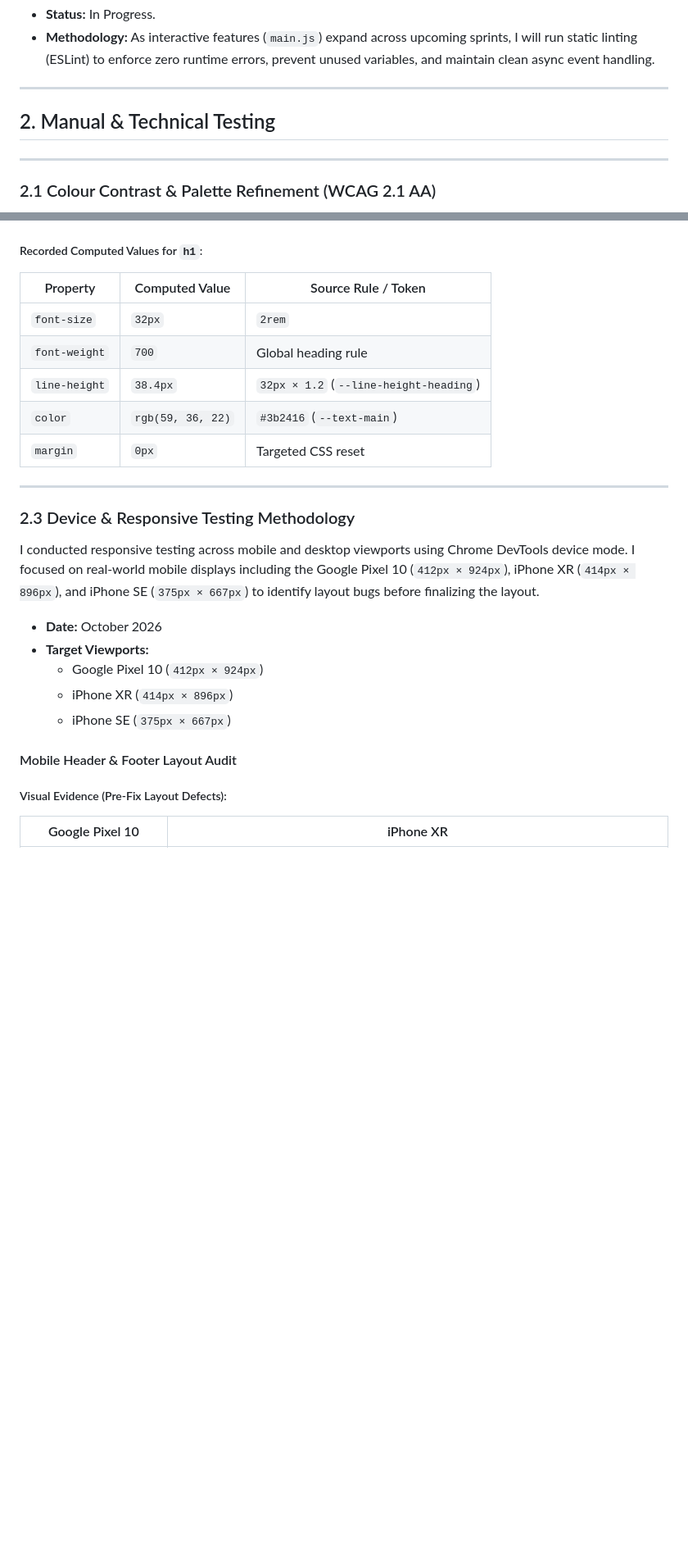
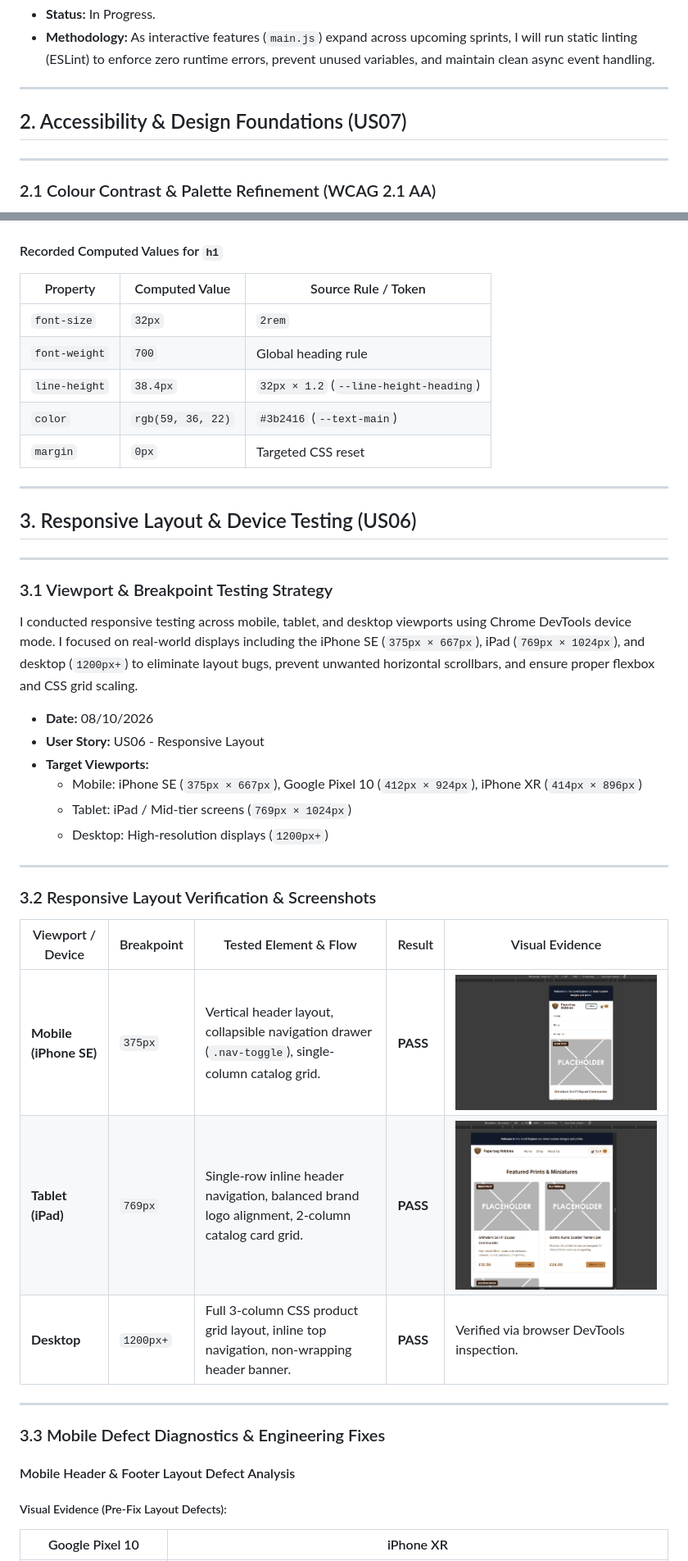
Before and after one commit to paperbaghobbies-debug/Paperbaghobbies-Asessment-1, a Markdown page: TESTING.md, 2 parts joined by grey strips. Shown at 82% size. Rendered like a GitHub page; pictures changed too: docs/screenshots/responsive-mobile-375px.png (added), docs/screenshots/responsive-tablet-769px.png (added); blank space fills up the shorter version.

Commit message:
docs: finalize TESTING.md structure and add US06/US07 verification screenshots

```diff
--- a/TESTING.md
+++ b/TESTING.md
@@ -58,7 +58,7 @@ I audited the homepage (`index.html`) using Google Lighthouse in Chrome DevTools
 
 ---
 
-## 2. Manual & Technical Testing
+## 2. Accessibility & Design Foundations (US07)
 
 ---
 
@@ -106,7 +106,7 @@ I inspected my rendered typography using Chrome DevTools to verify that custom p
 
 ![DevTools Computed tab showing Inter as the rendered font](docs/screenshots/devtools-rendered-font-step-1-2-c.png)
 
-##### Recorded Computed Values for `h1`:
+#### Recorded Computed Values for `h1`
 
 | Property | Computed Value | Source Rule / Token |
 |---|---|---|
@@ -118,17 +118,36 @@ I inspected my rendered typography using Chrome DevTools to verify that custom p
 
 ---
 
-### 2.3 Device & Responsive Testing Methodology
+## 3. Responsive Layout & Device Testing (US06)
 
-I conducted responsive testing across mobile and desktop viewports using Chrome DevTools device mode. I focused on real-world mobile displays including the Google Pixel 10 (`412px × 924px`), iPhone XR (`414px × 896px`), and iPhone SE (`375px × 667px`) to identify layout bugs before finalizing the layout.
+---
 
-* **Date:** October 2026
+### 3.1 Viewport & Breakpoint Testing Strategy
+
+I conducted responsive testing across mobile, tablet, and desktop viewports using Chrome DevTools device mode. I focused on real-world displays including the iPhone SE (`375px × 667px`), iPad (`769px × 1024px`), and desktop (`1200px+`) to eliminate layout bugs, prevent unwanted horizontal scrollbars, and ensure proper flexbox and CSS grid scaling.
+
+* **Date:** 08/10/2026
+* **User Story:** US06 - Responsive Layout
 * **Target Viewports:**
-  * Google Pixel 10 (`412px × 924px`)
-  * iPhone XR (`414px × 896px`)
-  * iPhone SE (`375px × 667px`)
+  * Mobile: iPhone SE (`375px × 667px`), Google Pixel 10 (`412px × 924px`), iPhone XR (`414px × 896px`)
+  * Tablet: iPad / Mid-tier screens (`769px × 1024px`)
+  * Desktop: High-resolution displays (`1200px+`)
 
-#### Mobile Header & Footer Layout Audit
+---
+
+### 3.2 Responsive Layout Verification & Screenshots
+
+| Viewport / Device | Breakpoint | Tested Element & Flow | Result | Visual Evidence |
+|---|---|---|---|---|
+| **Mobile (iPhone SE)** | `375px` | Vertical header layout, collapsible navigation drawer (`.nav-toggle`), single-column catalog grid. | **PASS** | ![Mobile Viewport Navigation Drawer on iPhone SE](docs/screenshots/responsive-mobile-375px.png) |
+| **Tablet (iPad)** | `769px` | Single-row inline header navigation, balanced brand logo alignment, 2-column catalog card grid. | **PASS** | ![Tablet Responsive Layout on iPad](docs/screenshots/responsive-tablet-769px.png) |
+| **Desktop** | `1200px+` | Full 3-column CSS product grid layout, inline top navigation, non-wrapping header banner. | **PASS** | Verified via browser DevTools inspection. |
+
+---
+
+### 3.3 Mobile Defect Diagnostics & Engineering Fixes
+
+#### Mobile Header & Footer Layout Defect Analysis
 
 ##### Visual Evidence (Pre-Fix Layout Defects):
 
```
Also changed, not shown: other parts of TESTING.md (+42 -16 lines), docs/screenshots/keyboard-skip-link-focus.png (added), docs/screenshots/lightbox-modal-open.png (added).
